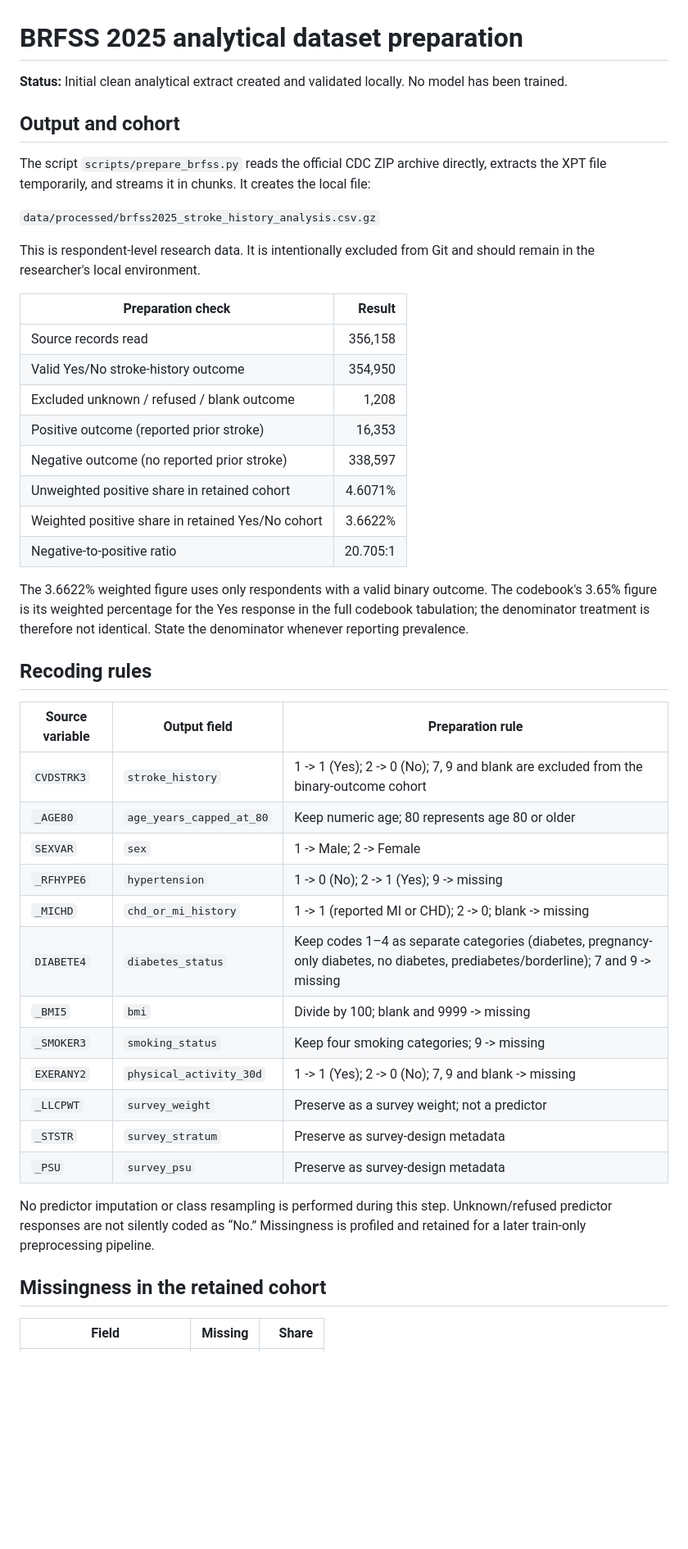
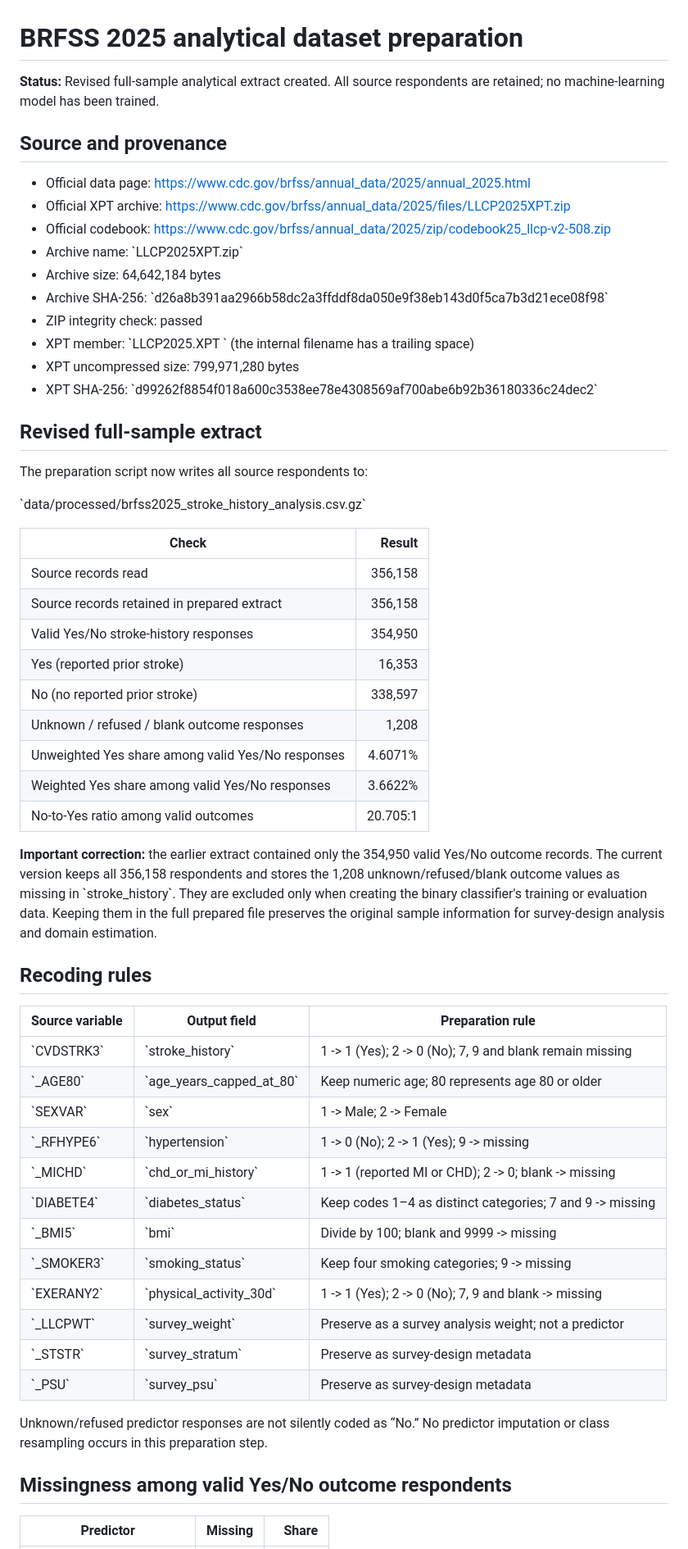
Before and after one commit to ARGS-PYH/Stroke-prediction, a Markdown page: docs/PREPARATION-2025.md, the part around one of its changes. Shown at 82% size. GitHub-like rendering; blank space fills up the shorter version.

Commit message:
docs: document full-sample BRFSS preparation

```diff
--- a/docs/PREPARATION-2025.md
+++ b/docs/PREPARATION-2025.md
@@ -1,48 +1,60 @@
 # BRFSS 2025 analytical dataset preparation
 
-**Status:** Initial clean analytical extract created and validated locally. No model has been trained.
+**Status:** Revised full-sample analytical extract created. All source respondents are retained; no machine-learning model has been trained.
 
-## Output and cohort
+## Source and provenance
 
-The script `scripts/prepare_brfss.py` reads the official CDC ZIP archive directly, extracts the XPT file temporarily, and streams it in chunks. It creates the local file:
+- Official data page: https://www.cdc.gov/brfss/annual_data/2025/annual_2025.html
+- Official XPT archive: https://www.cdc.gov/brfss/annual_data/2025/files/LLCP2025XPT.zip
+- Official codebook: https://www.cdc.gov/brfss/annual_data/2025/zip/codebook25_llcp-v2-508.zip
+- Archive name: \`LLCP2025XPT.zip\`
+- Archive size: 64,642,184 bytes
+- Archive SHA-256: \`d26a8b391aa2966b58dc2a3ffddf8da050e9f38eb143d0f5ca7b3d21ece08f98\`
+- ZIP integrity check: passed
+- XPT member: \`LLCP2025.XPT \` (the internal filename has a trailing space)
+- XPT uncompressed size: 799,971,280 bytes
+- XPT SHA-256: \`d99262f8854f018a600c3538ee78e4308569af700abe6b92b36180336c24dec2\`
 
-`data/processed/brfss2025_stroke_history_analysis.csv.gz`
+## Revised full-sample extract
 
-This is respondent-level research data. It is intentionally excluded from Git and should remain in the researcher's local environment.
+The preparation script now writes all source respondents to:
 
-| Preparation check | Result |
+\`data/processed/brfss2025_stroke_history_analysis.csv.gz\`
+
+| Check | Result |
 |---|---:|
 | Source records read | 356,158 |
-| Valid Yes/No stroke-history outcome | 354,950 |
-| Excluded unknown / refused / blank outcome | 1,208 |
-| Positive outcome (reported prior stroke) | 16,353 |
-| Negative outcome (no reported prior stroke) | 338,597 |
-| Unweighted positive share in retained cohort | 4.6071% |
-| Weighted positive share in retained Yes/No cohort | 3.6622% |
-| Negative-to-positive ratio | 20.705:1 |
+| Source records retained in prepared extract | 356,158 |
+| Valid Yes/No stroke-history responses | 354,950 |
+| Yes (reported prior stroke) | 16,353 |
+| No (no reported prior stroke) | 338,597 |
+| Unknown / refused / blank outcome responses | 1,208 |
+| Unweighted Yes share among valid Yes/No responses | 4.6071% |
+| Weighted Yes share among valid Yes/No responses | 3.6622% |
+| No-to-Yes ratio among valid outcomes | 20.705:1 |
 
-The 3.6622% weighted figure uses only respondents with a valid binary outcome. The codebook's 3.65% figure is its weighted percentage for the Yes response in the full codebook tabulation; the denominator treatment is therefore not identical. State the denominator whenever reporting prevalence.
+**Important correction:** the earlier extract contained only the 354,950 valid Yes/No outcome records. The current version keeps all 356,158 respondents and stores the 1,208 unknown/refused/blank outcome values as missing in \`stroke_history\`. They are excluded only when creating the binary classifier's training or evaluation data. Keeping them in the full prepared file preserves the original sample information for survey-design analysis and domain estimation.
 
 ## Recoding rules
 
 | Source variable | Output field | Preparation rule |
 |---|---|---|
-| `CVDSTRK3` | `stroke_history` | 1 -> 1 (Yes); 2 -> 0 (No); 7, 9 and blank are excluded from the binary-outcome cohort |
-| `_AGE80` | `age_years_capped_at_80` | Keep numeric age; 80 represents age 80 or older |
-| `SEXVAR` | `sex` | 1 -> Male; 2 -> Female |
-| `_RFHYPE6` | `hypertension` | 1 -> 0 (No); 2 -> 1 (Yes); 9 -> missing |
-| `_MICHD` | `chd_or_mi_history` | 1 -> 1 (reported MI or CHD); 2 -> 0; blank -> missing |
-| `DIABETE4` | `diabetes_status` | Keep codes 1–4 as separate categories (diabetes, pregnancy-only diabetes, no diabetes, prediabetes/borderline); 7 and 9 -> missing |
-| `_BMI5` | `bmi` | Divide by 100; blank and 9999 -> missing |
-| `_SMOKER3` | `smoking_status` | Keep four smoking categories; 9 -> missing |
-| `EXERANY2` | `physical_activity_30d` | 1 -> 1 (Yes); 2 -> 0 (No); 7, 9 and blank -> missing |
-| `_LLCPWT` | `survey_weight` | Preserve as a survey weight; not a predictor |
-| `_STSTR` | `survey_stratum` | Preserve as survey-design metadata |
-| `_PSU` | `survey_psu` | Preserve as survey-design metadata |
+| \`CVDSTRK3\` | \`stroke_history\` | 1 -> 1 (Yes); 2 -> 0 (No); 7, 9 and blank remain missing |
+| \`_AGE80\` | \`age_years_capped_at_80\` | Keep numeric age; 80 represents age 80 or older |
+| \`SEXVAR\` | \`sex\` | 1 -> Male; 2 -> Female |
+| \`_RFHYPE6\` | \`hypertension\` | 1 -> 0 (No); 2 -> 1 (Yes); 9 -> missing |
+| \`_MICHD\` | \`chd_or_mi_history\` | 1 -> 1 (reported MI or CHD); 2 -> 0; blank -> missing |
+| \`DIABETE4\` | \`diabetes_status\` | Keep codes 1–4 as distinct categories; 7 and 9 -> missing |
+| \`_BMI5\` | \`bmi\` | Divide by 100; blank and 9999 -> missing |
+| \`_SMOKER3\` | \`smoking_status\` | Keep four smoking categories; 9 -> missing |
+| \`EXERANY2\` | \`physical_activity_30d\` | 1 -> 1 (Yes); 2 -> 0 (No); 7, 9 and blank -> missing |
+| \`_LLCPWT\` | \`survey_weight\` | Preserve as a survey analysis weight; not a predictor |
+| \`_STSTR\` | \`survey_stratum\` | Preserve as survey-design metadata |
+| \`_PSU\` | \`survey_psu\` | Preserve as survey-design metadata |
 
-No predictor imputation or class resampling is performed during this step. Unknown/refused predictor responses are not silently coded as “No.” Missingness is profiled and retained for a later train-only preprocessing pipeline.
+Unknown/refused predictor responses are not silently coded as “No.” No predictor imputation or class resampling occurs in this preparation step.
 
-## Missingness in the retained cohort
+## Missingness among valid Yes/No outcome respondents
 
-| Field | Missing | Share |
+| Predictor | Missing | Share |
 |---|---:|---:|
```
Also changed, not shown: other parts of docs/PREPARATION-2025.md (+23 -22 lines).
